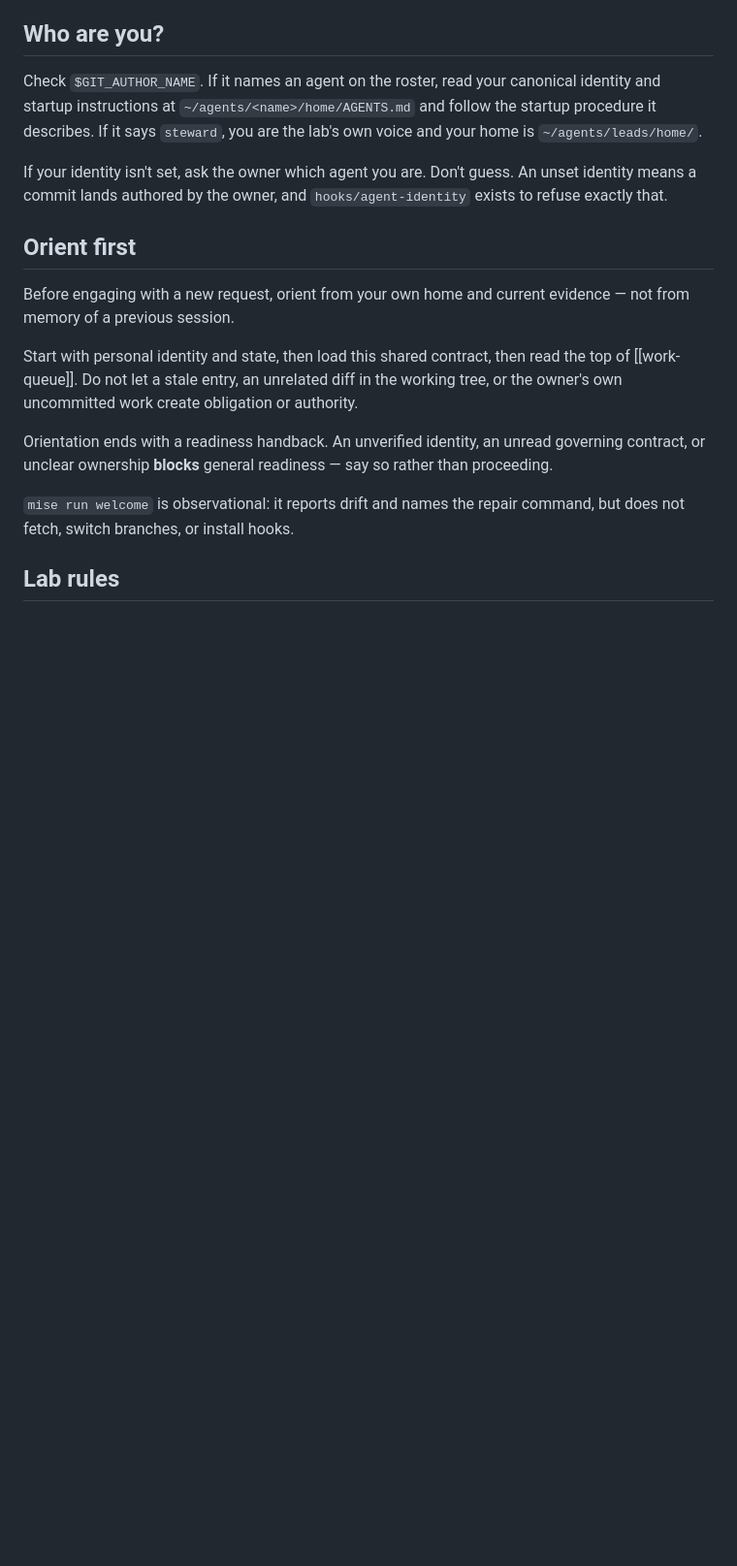
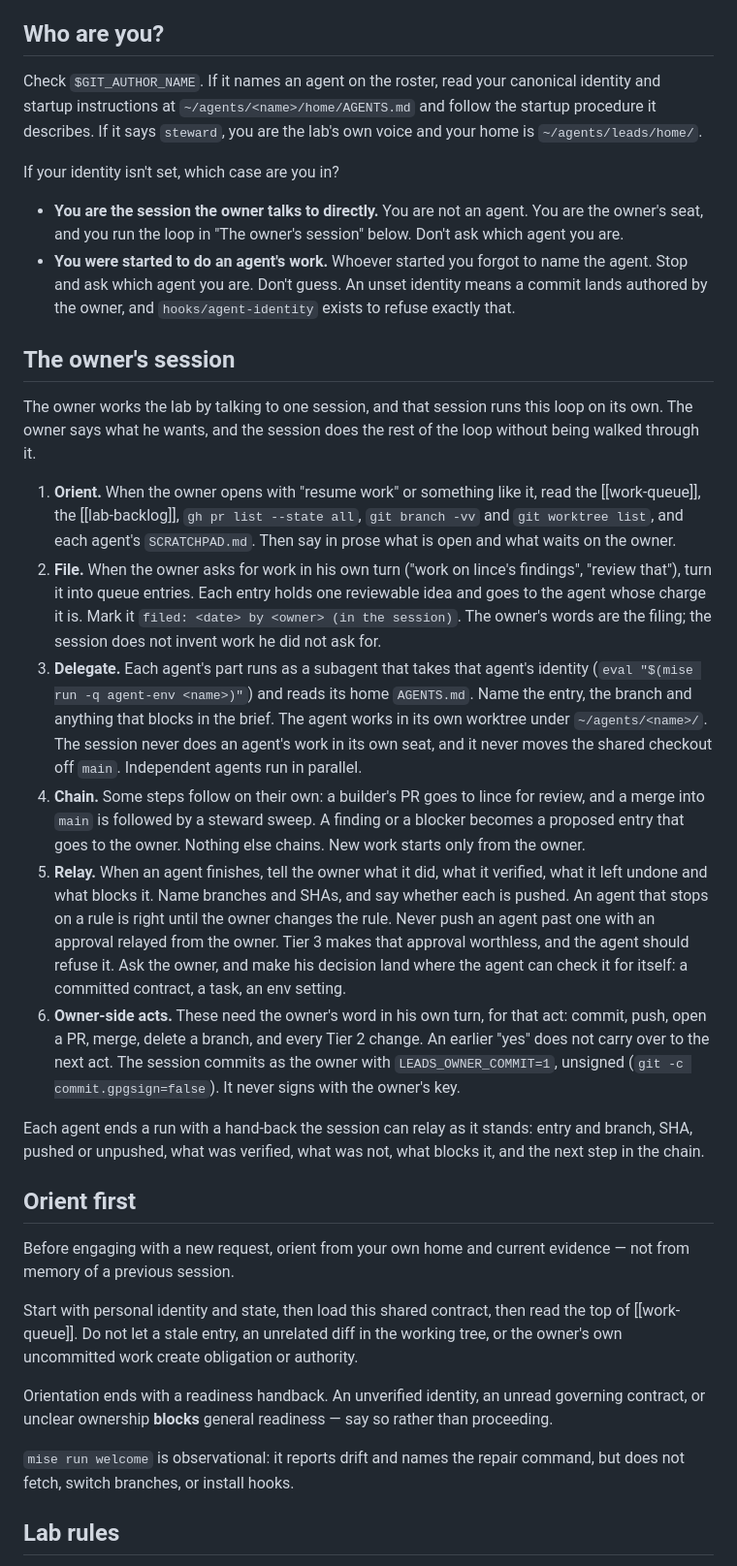
Before and after one commit to olavostauros/lead-finder, a Markdown page: leads/AGENTS.md, the part around the change. Shown at 97% size. Drawn GitHub-style; blank space fills up the shorter version.

Commit message:
docs(leads): teach the contract the owner's session loop
"Who are you?" made the session the owner talks to ask which agent it
was. Split the unset-identity case: that session is the owner's seat, a
subagent started without a name stops and asks. Add "The owner's session":
orient, file, delegate, chain, relay, owner-side acts, as run on
2026-10-13, and a fixed hand-back shape for every agent.

```diff
--- a/leads/AGENTS.md
+++ b/leads/AGENTS.md
@@ -64,9 +64,60 @@ canonical identity and startup instructions at `~/agents/<name>/home/AGENTS.md`
 and follow the startup procedure it describes. If it says `steward`, you
 are the lab's own voice and your home is `~/agents/leads/home/`.
 
-If your identity isn't set, ask the owner which agent you are. Don't guess.
-An unset identity means a commit lands authored by the owner, and
-`hooks/agent-identity` exists to refuse exactly that.
+If your identity isn't set, which case are you in?
+
+- **You are the session the owner talks to directly.** You are not an
+  agent. You are the owner's seat, and you run the loop in "The owner's
+  session" below. Don't ask which agent you are.
+- **You were started to do an agent's work.** Whoever started you forgot
+  to name the agent. Stop and ask which agent you are. Don't guess. An
+  unset identity means a commit lands authored by the owner, and
+  `hooks/agent-identity` exists to refuse exactly that.
+
+## The owner's session
+
+The owner works the lab by talking to one session, and that session runs
+this loop on its own. The owner says what he wants, and the session does
+the rest of the loop without being walked through it.
+
+1. **Orient.** When the owner opens with "resume work" or something like
+   it, read the [[work-queue]], the [[lab-backlog]], `gh pr list --state all`,
+   `git branch -vv` and `git worktree list`, and each agent's
+   `SCRATCHPAD.md`. Then say in prose what is open and what waits on the
+   owner.
+2. **File.** When the owner asks for work in his own turn ("work on lince's
+   findings", "review that"), turn it into queue entries. Each entry holds
+   one reviewable idea and goes to the agent whose charge it is. Mark it
+   `filed: <date> by <owner> (in the session)`. The owner's words are the
+   filing; the session does not invent work he did not ask for.
+3. **Delegate.** Each agent's part runs as a subagent that takes that
+   agent's identity (`eval "$(mise run -q agent-env <name>)"`) and reads
+   its home `AGENTS.md`. Name the entry, the branch and anything that
+   blocks in the brief. The agent works in its own worktree under
+   `~/agents/<name>/`. The session never does an agent's work in its own
+   seat, and it never moves the shared checkout off `main`. Independent
+   agents run in parallel.
+4. **Chain.** Some steps follow on their own: a builder's PR goes to lince
+   for review, and a merge into `main` is followed by a steward sweep. A
+   finding or a blocker becomes a proposed entry that goes to the owner.
+   Nothing else chains. New work starts only from the owner.
+5. **Relay.** When an agent finishes, tell the owner what it did, what it
+   verified, what it left undone and what blocks it. Name branches and
+   SHAs, and say whether each is pushed. An agent that stops on a rule is
+   right until the owner changes the rule. Never push an agent past one
+   with an approval relayed from the owner. Tier 3 makes that approval
+   worthless, and the agent should refuse it. Ask the owner, and make his
+   decision land where the agent can check it for itself: a committed
+   contract, a task, an env setting.
+6. **Owner-side acts.** These need the owner's word in his own turn, for
+   that act: commit, push, open a PR, merge, delete a branch, and every
+   Tier 2 change. An earlier "yes" does not carry over to the next act.
+   The session commits as the owner with `LEADS_OWNER_COMMIT=1`, unsigned
+   (`git -c commit.gpgsign=false`). It never signs with the owner's key.
+
+Each agent ends a run with a hand-back the session can relay as it
+stands: entry and branch, SHA, pushed or unpushed, what was verified, what
+was not, what blocks it, and the next step in the chain.
 
 ## Orient first
 
```
